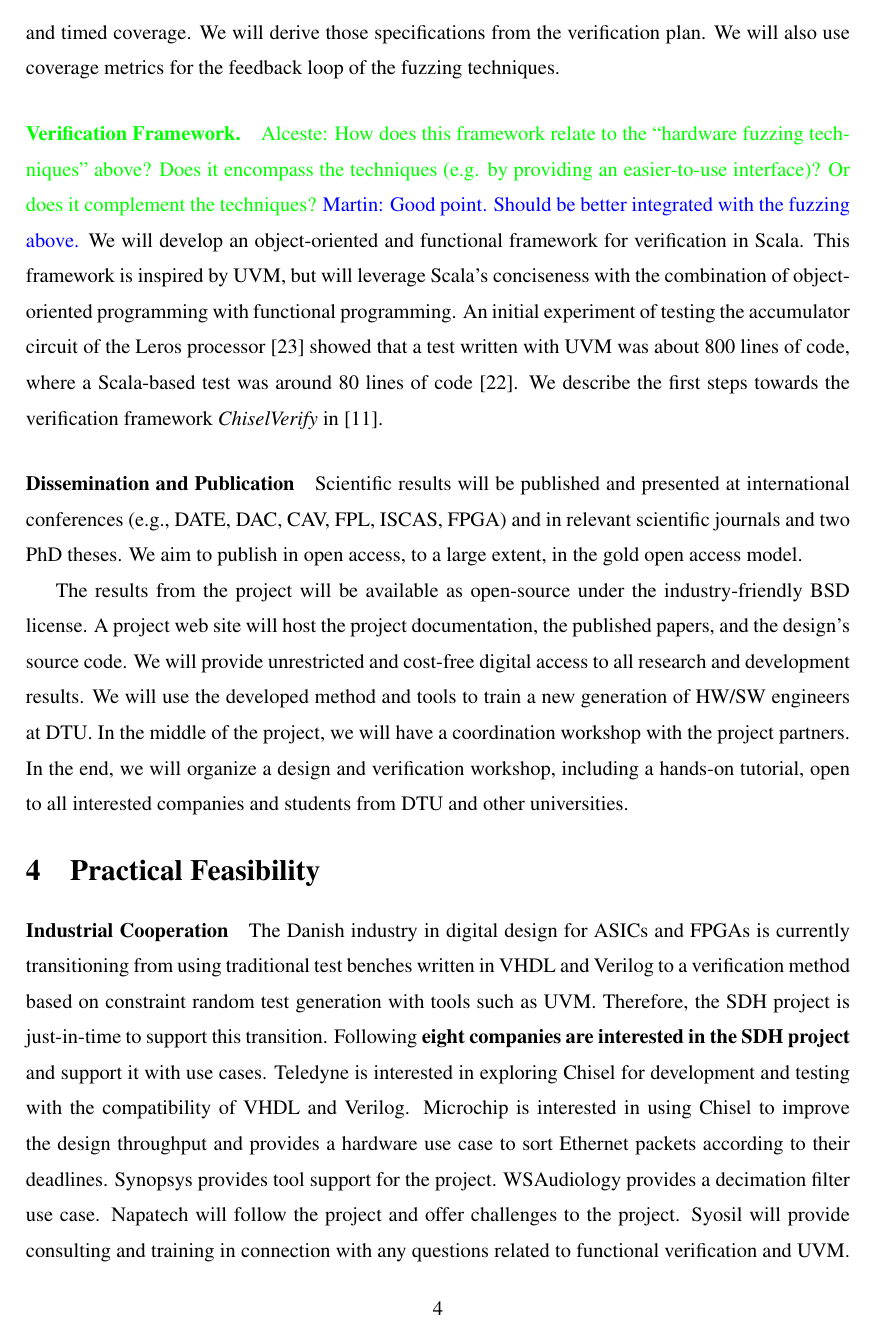
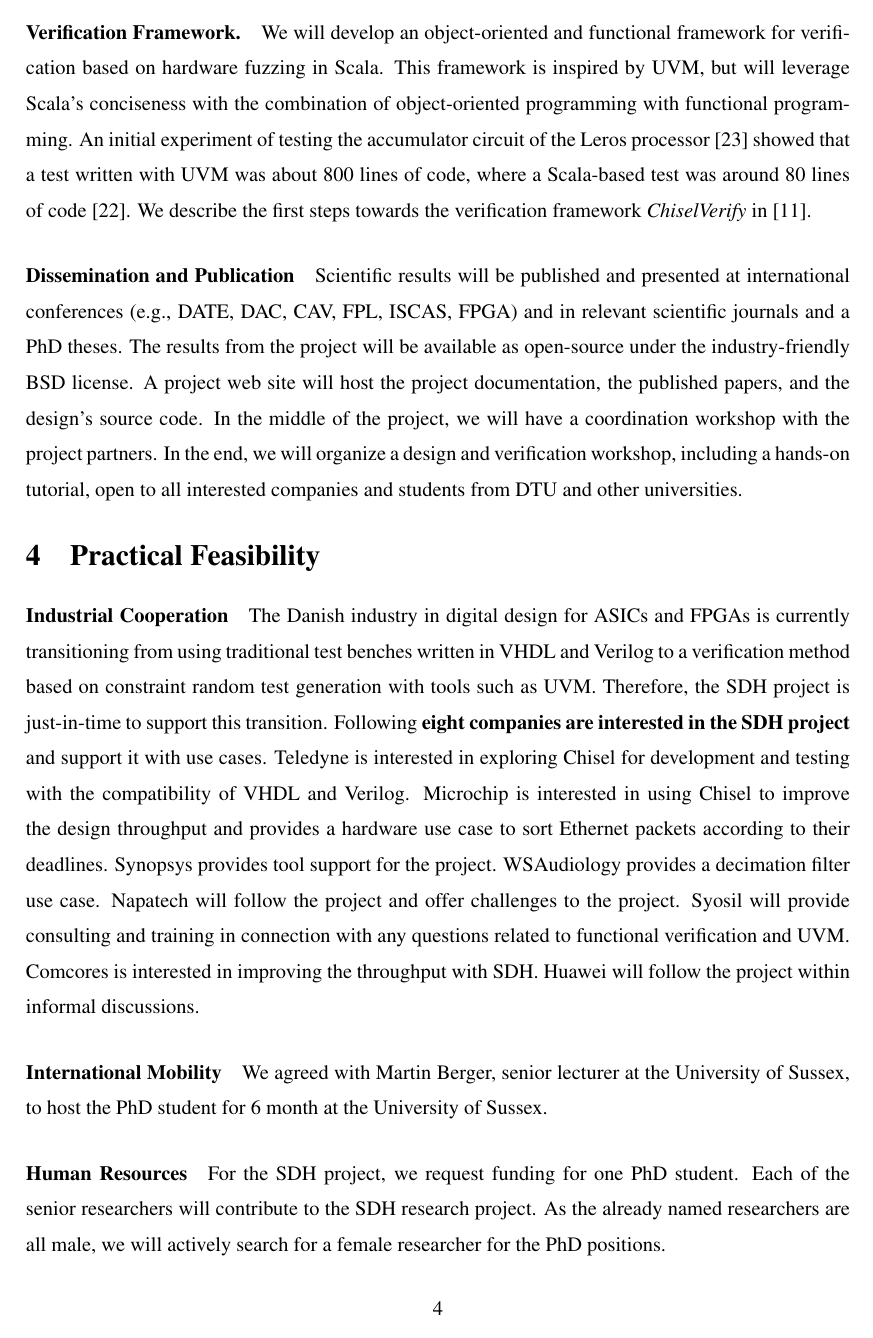
Before and after one commit to chiselverify/documentation, a LaTeX document (funding/ftp-chisel/ftp-chisel.tex): page 4 of 8. Compiled offline with pdfLaTeX.

Commit message:
ftp-chisel: some streamlining

```diff
--- a/funding/ftp-chisel/ftp-chisel.tex
+++ b/funding/ftp-chisel/ftp-chisel.tex
@@ -341,5 +338,3 @@ hardware description.
 %
 We will develop novel methods for validating Chisel hardware designs via fuzzing
 and property-based testing. The \textbf{key scientific challenges} will be
-\emph{(1)} the formalisation of a suitable logic for expressing properties of
-interest for the hardware design under test, and \emph{(2)} limiting the number
@@ -391,10 +388,7 @@ We will also use coverage metrics for the feedback loop of the fuzzing technique
 
 \paragraph{Verification Framework.}
 
-\alceste{How does this framework relate to the ``hardware fuzzing techniques'' above? Does it encompass the techniques (e.g. by providing an easier-to-use interface)? Or does it complement the techniques?}
-\martin{Good point. Should be better integrated with the fuzzing above.}
-%
-We will develop an object-oriented and functional framework for verification in Scala.
+We will develop an object-oriented and functional framework for verification based on hardware fuzzing in Scala.
 This framework is inspired by UVM, but will leverage Scala's conciseness with the
 combination of object-oriented programming with functional programming.
 An initial experiment of testing the accumulator circuit of the Leros processor~\cite{leros:arcs2019}
@@ -404,40 +398,16 @@ We describe the first steps towards the verification framework \emph{ChiselVerif
 %However, UVM supports more functionality that a plain ChiselTest in Scala.
 
 
-
-
-
-%\begin{itemize}
-%\item Bus functional models
-%\item Multiple languages
-%\item Still talk about a small example taking it through all variations
-%\item WP on VHDL generation from Chisel for better verification
-%\item p69: HDL models are SW projects
-%\end{itemize}
-
-
 \paragraph*{Dissemination and Publication}
 
 Scientific results will be published and presented at international
 conferences (e.g., DATE, DAC, CAV, FPL, ISCAS, FPGA) and in relevant scientific journals
-and two PhD theses.
-%We expect that most tasks will result in at least one publication.
-%One PhD theses will publish the results from the project.
-We aim to publish in open access, to a large extent, in the gold open access model.
-%However, publishers such as ACM also allow publishing in green open access
-%at no additional cost, where a pre-print version of a paper can be uploaded,
-%for example, to ArXiv.
-
+and a PhD theses.
+%We aim to publish in open access, to a large extent, in the gold open access model.
 The results from the project will be available as open-source under the
 industry-friendly BSD license.
-%Open-source research projects attract
-%other researchers, developers, and industrial partners
-%to use and build on the results of the project.
 A project web site will host the project documentation, the published papers, and the design's source code.
-We will provide unrestricted and cost-free digital access to all research and development results.
-%
-We will use the developed method and tools to train a new generation of HW/SW engineers
-at DTU.
+%We will provide unrestricted and cost-free digital access to all research and development results.
 In the middle of the project, we will have a coordination workshop with the project partners.
 In the end, we will organize a design and verification workshop, including a hands-on tutorial,
 open to all interested companies and students from DTU and other universities.
@@ -485,6 +455,9 @@ Huawei will follow the project within informal discussions.
 
 \paragraph{International Mobility}
 
+We agreed with Martin Berger, senior lecturer at the University of Sussex, to host the PhD
+student for 6 month at the University of Sussex.
+
 \paragraph*{Human Resources}
 
 For the SDH project, we request funding for one PhD student.
```
Also changed, not shown: funding/ftp-chisel/ftp-chisel.tex (33 more changed lines).
